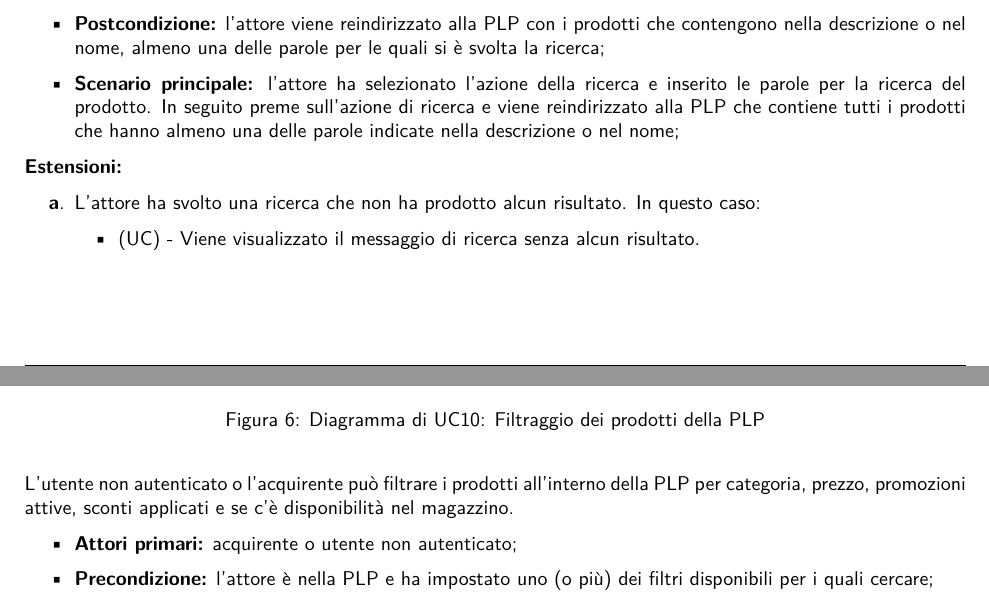
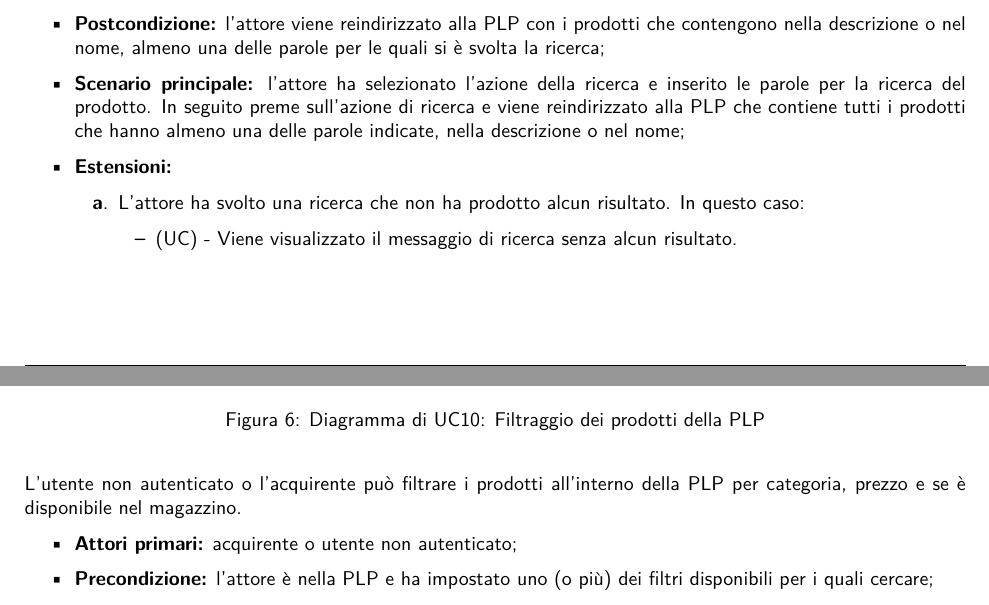
Before and after one commit to NotOnlyStudents/Documentazione, a LaTeX document (DocumentiPubblici/AnalisiDeiRequisiti/AnalisiDeiRequisiti_v1.14.tex, which reads DocumentiPubblici/AnalisiDeiRequisiti/Sezioni/CasiUso/Acquirente/RicercaDeiProdotti.tex): two parts of pages 19 and 20 of 73, joined at a grey line, cut so that both start at the same text. Compiled offline with pdfLaTeX.

Commit message:
Sistemata la ricerca

```diff
--- a/DocumentiPubblici/AnalisiDeiRequisiti/Sezioni/CasiUso/Acquirente/RicercaDeiProdotti.tex
+++ b/DocumentiPubblici/AnalisiDeiRequisiti/Sezioni/CasiUso/Acquirente/RicercaDeiProdotti.tex
@@ -1,11 +1,12 @@
+%%%%%%%%%%%%%%%%%%%%%%%%%%%%%%%%%%%%%%%%%%%%%%%%%%%%%%%%%%%%%%%%%%%%%%%%%%%%%%%%%%%%%%%%%%%%%%%%%%%%%%%%%%%%%%%%%%%%%%%%%%%%%%%%%%%%%%%%%%%%%%%%%%%%%%%%%%%%%
+
 \UC{Ricerca dei prodotti}
 L'utente non autenticato o l'acquirente può cercare i prodotti dalla schermata principale oppure dalla PLP.
 \begin{itemize}
     \item \textbf{Attori primari:} acquirente o utente non autenticato;
     \item \textbf{Precondizione:} l'attore ha selezionato l'azione della ricerca e inserito le parole per la ricerca del prodotto;
     \item \textbf{Postcondizione:} l'attore viene reindirizzato alla PLP con i prodotti che contengono nella descrizione o nel nome, almeno una delle parole per le quali si è svolta la ricerca;
-    \item \textbf{Scenario principale:} l'attore ha selezionato l'azione della ricerca e inserito le parole per la ricerca del prodotto. In seguito preme sull'azione di ricerca e viene reindirizzato alla PLP che contiene tutti i prodotti che hanno almeno una delle parole indicate nella descrizione o nel nome;
-    \end{itemize}
+    \item \textbf{Scenario principale:} l'attore ha selezionato l'azione della ricerca e inserito le parole per la ricerca del prodotto. In seguito preme sull'azione di ricerca e viene reindirizzato alla PLP che contiene tutti i prodotti che hanno almeno una delle parole indicate, nella descrizione o nel nome;
     \item \textbf{Estensioni:}
     \begin{enumerate}[label=\lett]
         \item L'attore ha svolto una ricerca che non ha prodotto alcun risultato. In questo caso:
@@ -22,7 +25,7 @@ L'utente non autenticato o l'acquirente può cercare i prodotti dalla schermata
     \caption{Diagramma di \actualUC: Filtraggio dei prodotti della PLP}
 \end{figure}
 
-L'utente non autenticato o l'acquirente può filtrare i prodotti all'interno della PLP per categoria, prezzo, promozioni attive, sconti applicati e se c'è disponibilità nel magazzino.
+L'utente non autenticato o l'acquirente può filtrare i prodotti all'interno della PLP per categoria, prezzo e se è disponibile nel magazzino.
 \begin{itemize}
     \item \textbf{Attori primari:} acquirente o utente non autenticato;
     \item \textbf{Precondizione:} l'attore è nella PLP e ha impostato uno (o più) dei filtri disponibili per i quali cercare;
```
Also changed, not shown: DocumentiPubblici/AnalisiDeiRequisiti/Sezioni/CasiUso/Acquirente/RicercaDeiProdotti.tex (6 more changed lines).
